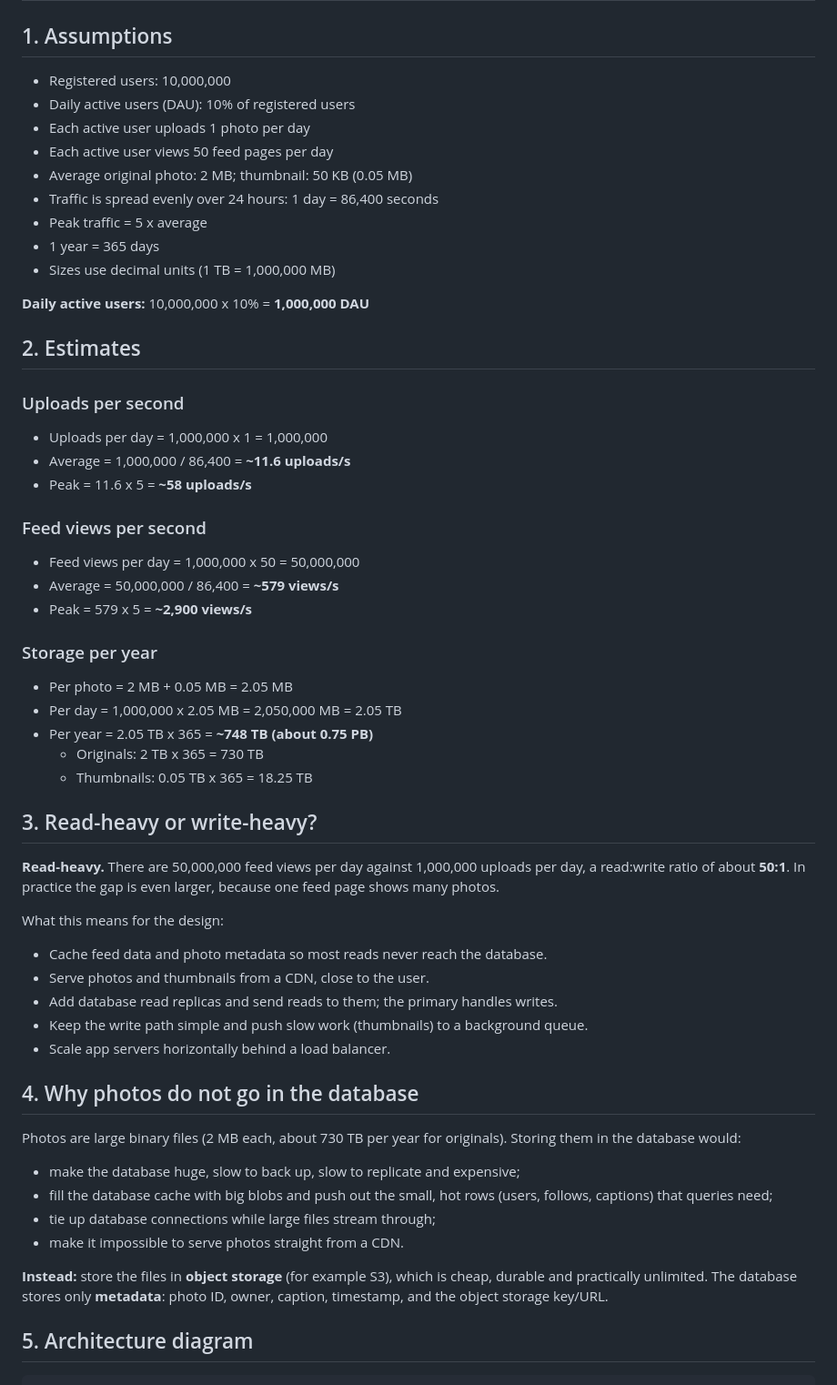
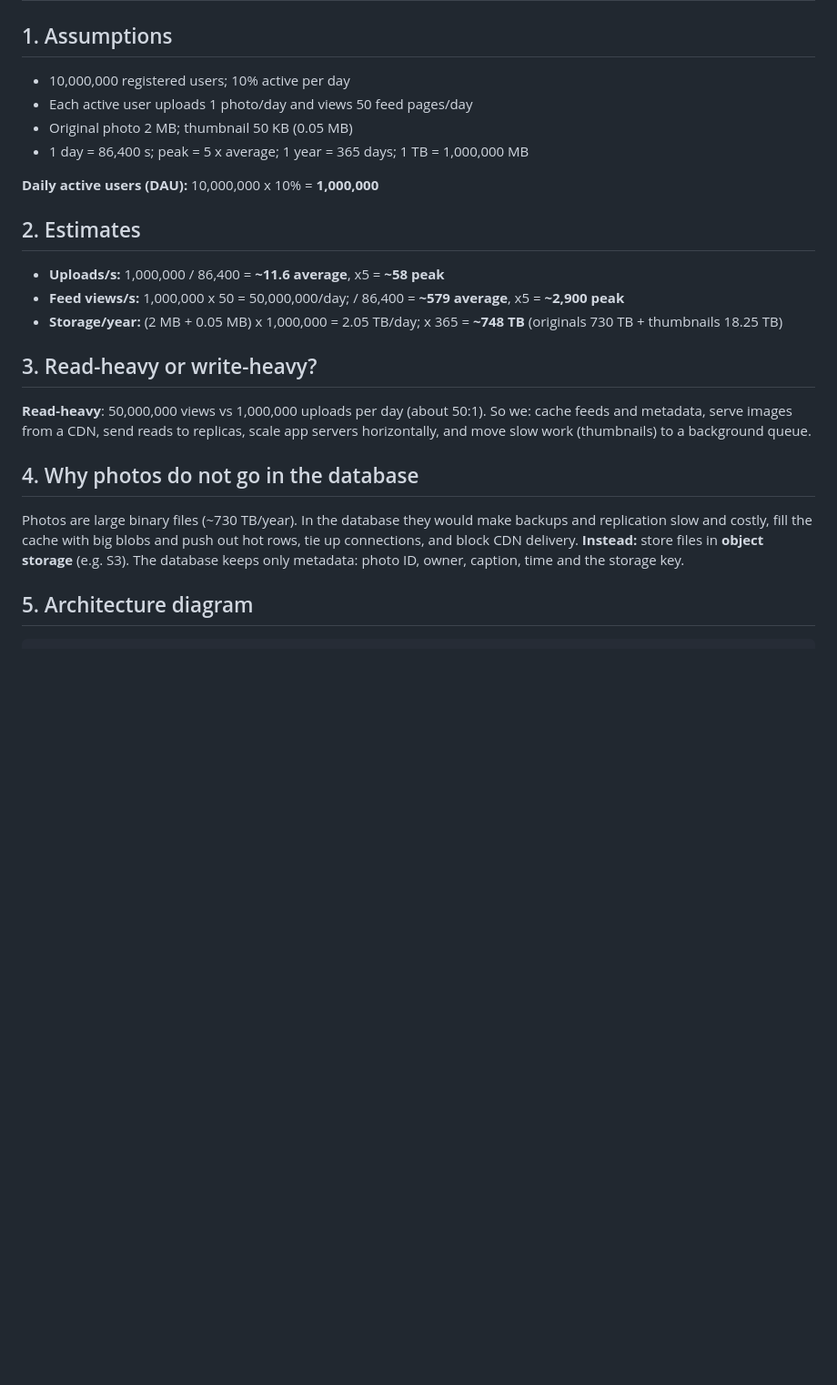
Before and after one commit to Msfay254/web-foundations-days, a Markdown page: day7/photo-app-scaling.md, the part around one of its changes. Shown at 91% size. Drawn GitHub-style; blank space fills up the shorter version.

```diff
--- a/day7/photo-app-scaling.md
+++ b/day7/photo-app-scaling.md
@@ -2,57 +2,27 @@
 
 ## 1. Assumptions
 
-- Registered users: 10,000,000
-- Daily active users (DAU): 10% of registered users
-- Each active user uploads 1 photo per day
-- Each active user views 50 feed pages per day
-- Average original photo: 2 MB; thumbnail: 50 KB (0.05 MB)
-- Traffic is spread evenly over 24 hours: 1 day = 86,400 seconds
-- Peak traffic = 5 x average
-- 1 year = 365 days
-- Sizes use decimal units (1 TB = 1,000,000 MB)
+- 10,000,000 registered users; 10% active per day
+- Each active user uploads 1 photo/day and views 50 feed pages/day
+- Original photo 2 MB; thumbnail 50 KB (0.05 MB)
+- 1 day = 86,400 s; peak = 5 x average; 1 year = 365 days; 1 TB = 1,000,000 MB
 
-**Daily active users:** 10,000,000 x 10% = **1,000,000 DAU**
+**Daily active users (DAU):** 10,000,000 x 10% = **1,000,000**
 
 ## 2. Estimates
 
-### Uploads per second
-- Uploads per day = 1,000,000 x 1 = 1,000,000
-- Average = 1,000,000 / 86,400 = **~11.6 uploads/s**
-- Peak = 11.6 x 5 = **~58 uploads/s**
-
-### Feed views per second
-- Feed views per day = 1,000,000 x 50 = 50,000,000
-- Average = 50,000,000 / 86,400 = **~579 views/s**
-- Peak = 579 x 5 = **~2,900 views/s**
-
-### Storage per year
-- Per photo = 2 MB + 0.05 MB = 2.05 MB
-- Per day = 1,000,000 x 2.05 MB = 2,050,000 MB = 2.05 TB
-- Per year = 2.05 TB x 365 = **~748 TB (about 0.75 PB)**
-  - Originals: 2 TB x 365 = 730 TB
-  - Thumbnails: 0.05 TB x 365 = 18.25 TB
+- **Uploads/s:** 1,000,000 / 86,400 = **~11.6 average**, x5 = **~58 peak**
+- **Feed views/s:** 1,000,000 x 50 = 50,000,000/day; / 86,400 = **~579 average**, x5 = **~2,900 peak**
+- **Storage/year:** (2 MB + 0.05 MB) x 1,000,000 = 2.05 TB/day; x 365 = **~748 TB**
+  (originals 730 TB + thumbnails 18.25 TB)
 
 ## 3. Read-heavy or write-heavy?
 
-**Read-heavy.** There are 50,000,000 feed views per day against 1,000,000 uploads per day, a read:write ratio of about **50:1**. In practice the gap is even larger, because one feed page shows many photos.
-
-What this means for the design:
-- Cache feed data and photo metadata so most reads never reach the database.
-- Serve photos and thumbnails from a CDN, close to the user.
-- Add database read replicas and send reads to them; the primary handles writes.
-- Keep the write path simple and push slow work (thumbnails) to a background queue.
-- Scale app servers horizontally behind a load balancer.
+**Read-heavy**: 50,000,000 views vs 1,000,000 uploads per day (about 50:1). So we: cache feeds and metadata, serve images from a CDN, send reads to replicas, scale app servers horizontally, and move slow work (thumbnails) to a background queue.
 
 ## 4. Why photos do not go in the database
 
-Photos are large binary files (2 MB each, about 730 TB per year for originals). Storing them in the database would:
-- make the database huge, slow to back up, slow to replicate and expensive;
-- fill the database cache with big blobs and push out the small, hot rows (users, follows, captions) that queries need;
-- tie up database connections while large files stream through;
-- make it impossible to serve photos straight from a CDN.
-
-**Instead:** store the files in **object storage** (for example S3), which is cheap, durable and practically unlimited. The database stores only **metadata**: photo ID, owner, caption, timestamp, and the object storage key/URL.
+Photos are large binary files (~730 TB/year). In the database they would make backups and replication slow and costly, fill the cache with big blobs and push out hot rows, tie up connections, and block CDN delivery. **Instead:** store files in **object storage** (e.g. S3). The database keeps only metadata: photo ID, owner, caption, time and the storage key.
 
 ## 5. Architecture diagram
 
```
Also changed, not shown: other parts of day7/photo-app-scaling.md (+47 -65 lines).
